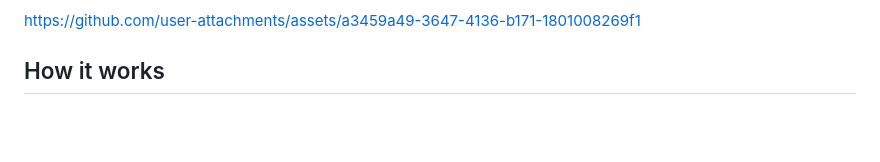
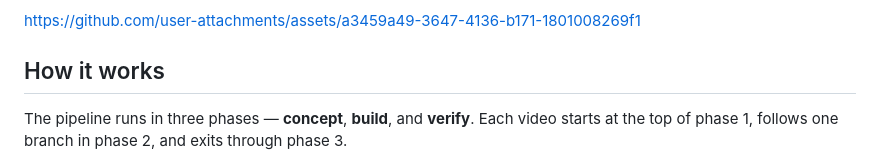
Before and after one commit to karangattu/shiny-component-shorts, a Markdown page: README.md, the part around one of its changes. Rendered like a GitHub page; blank space fills up the shorter version.

````diff
--- a/README.md
+++ b/README.md
@@ -16,5 +16,7 @@ https://github.com/user-attachments/assets/a3459a49-3647-4136-b171-1801008269f1
 
 ## How it works
 
+The pipeline runs in three phases — **concept**, **build**, and **verify**. Each video starts at the top of phase 1, follows one branch in phase 2, and exits through phase 3.
+
 ```mermaid
 flowchart TD
````
Also changed, not shown: other parts of README.md (+80 -73 lines).
